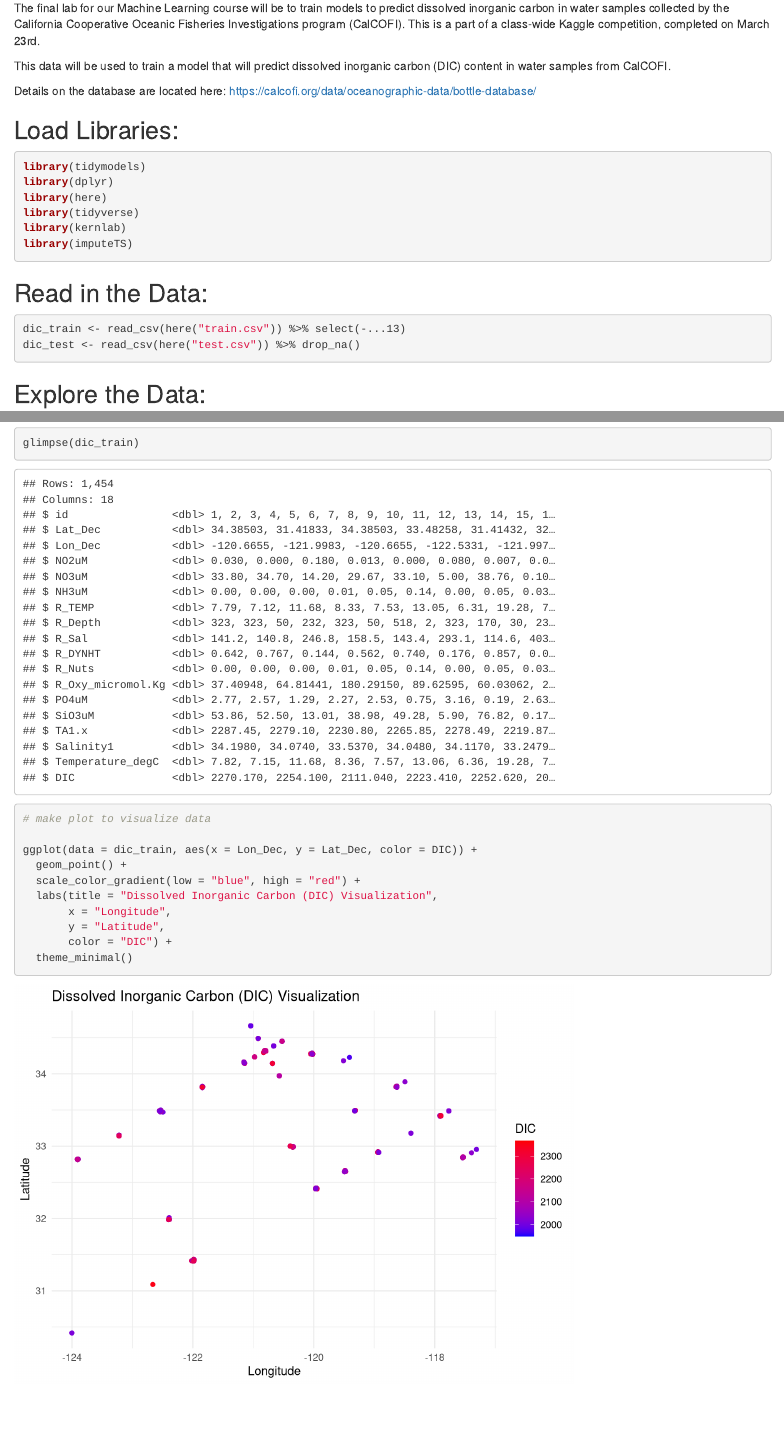
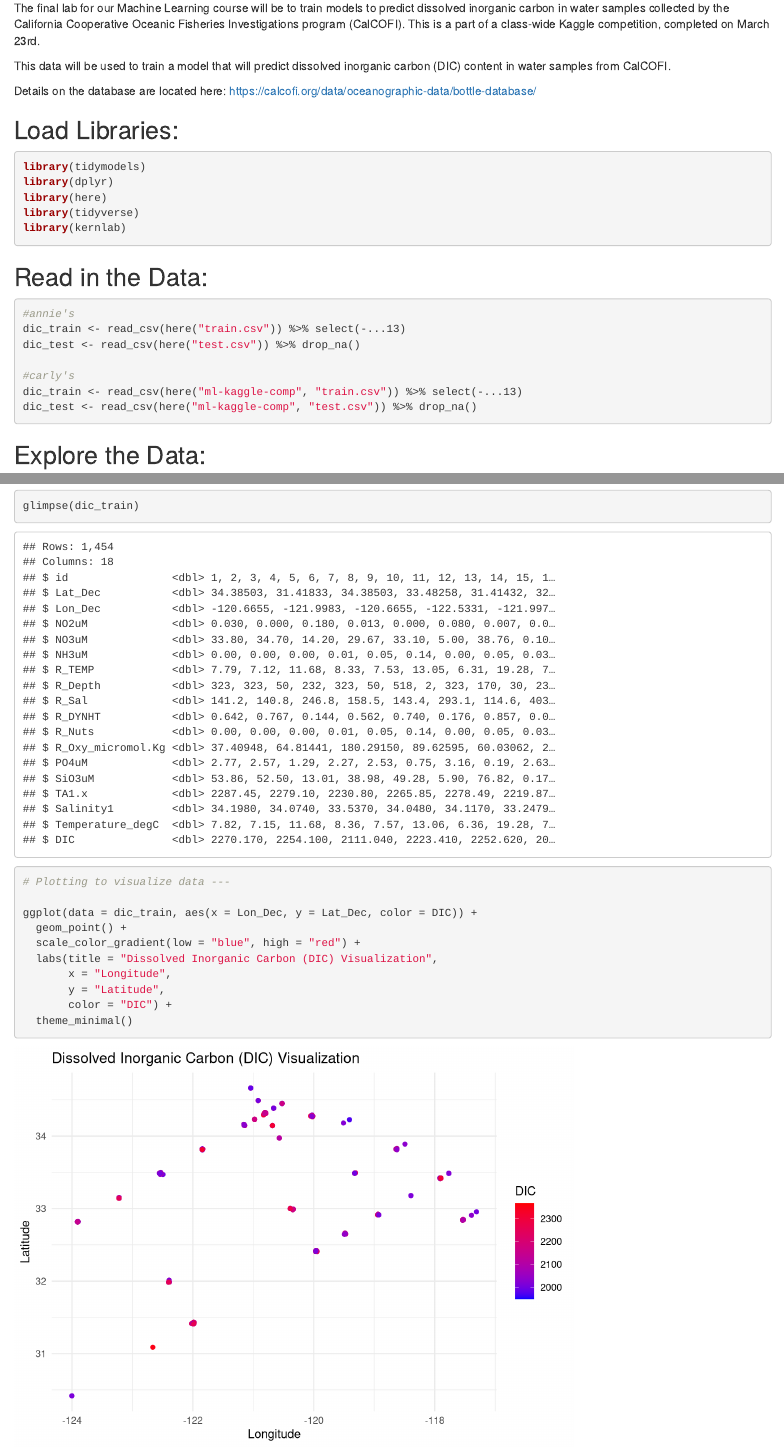
Before and after one commit to ccaswell25/ml-kaggle-comp, an R Markdown document (kaggle-comp.Rmd): the page in a window 1100 px wide, from 70 px down, and a second part further down, joined at a grey line. Rendered offline with R 4.5, knitr and Pandoc, with nearby package versions; some code elsewhere in the file could not run offline.

Commit message:
minor tweaks

````diff
--- a/kaggle-comp.Rmd
+++ b/kaggle-comp.Rmd
@@ -14,14 +14,18 @@ library(dplyr)
 library(here)
 library(tidyverse)
 library(kernlab)
-library(imputeTS)
 ```
 
 ## Read in the Data:
 
 ```{r warning = FALSE, message = FALSE}
+#annie's
 dic_train <- read_csv(here("train.csv")) %>% select(-...13)
 dic_test <- read_csv(here("test.csv")) %>% drop_na()
+
+#carly's
+dic_train <- read_csv(here("ml-kaggle-comp", "train.csv")) %>% select(-...13)
+dic_test <- read_csv(here("ml-kaggle-comp", "test.csv")) %>% drop_na()
 ```
 
 ## Explore the Data:
@@ -34,7 +38,7 @@ glimpse(dic_train)
 ```
 
 ```{r}
-# make plot to visualize data
+# Plotting to visualize data ---
 
 ggplot(data = dic_train, aes(x = Lon_Dec, y = Lat_Dec, color = DIC)) +
   geom_point() +
````
Also changed, not shown: kaggle-comp.Rmd (7 more changed lines).
